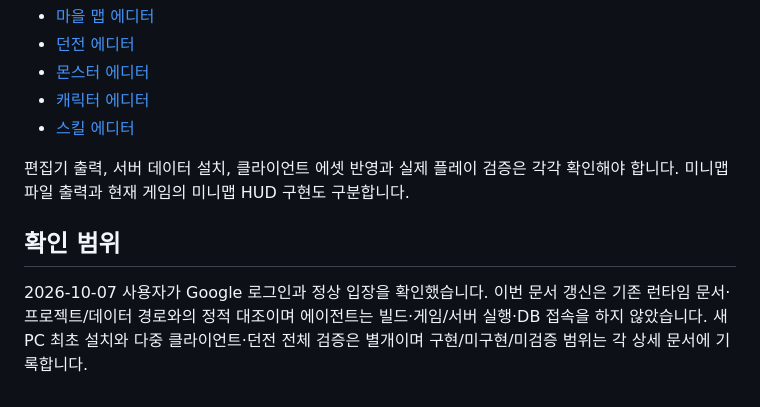
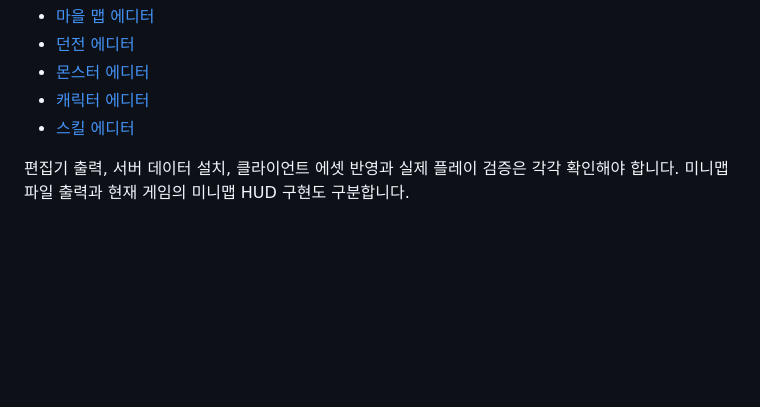
Before and after one commit to m5623skhj/ActionRPGClient, a Markdown page: README.md, the part around the change. Drawn GitHub-style; blank space fills up the shorter version.

Commit message:
Remove confirmation scope section from README
Removed the confirmation scope section from the README.

```diff
--- a/README.md
+++ b/README.md
@@ -60,7 +60,3 @@ msbuild ./ActionRPGClient/ActionRPGClient/ActionRPGClient.vcxproj /t:Rebuild /p:
 - [스킬 에디터](ActionRPGClient/SkillEditor/README.md)
 
 편집기 출력, 서버 데이터 설치, 클라이언트 에셋 반영과 실제 플레이 검증은 각각 확인해야 합니다. 미니맵 파일 출력과 현재 게임의 미니맵 HUD 구현도 구분합니다.
-
-## 확인 범위
-
-2026-10-07 사용자가 Google 로그인과 정상 입장을 확인했습니다. 이번 문서 갱신은 기존 런타임 문서·프로젝트/데이터 경로와의 정적 대조이며 에이전트는 빌드·게임/서버 실행·DB 접속을 하지 않았습니다. 새 PC 최초 설치와 다중 클라이언트·던전 전체 검증은 별개이며 구현/미구현/미검증 범위는 각 상세 문서에 기록합니다.
```
